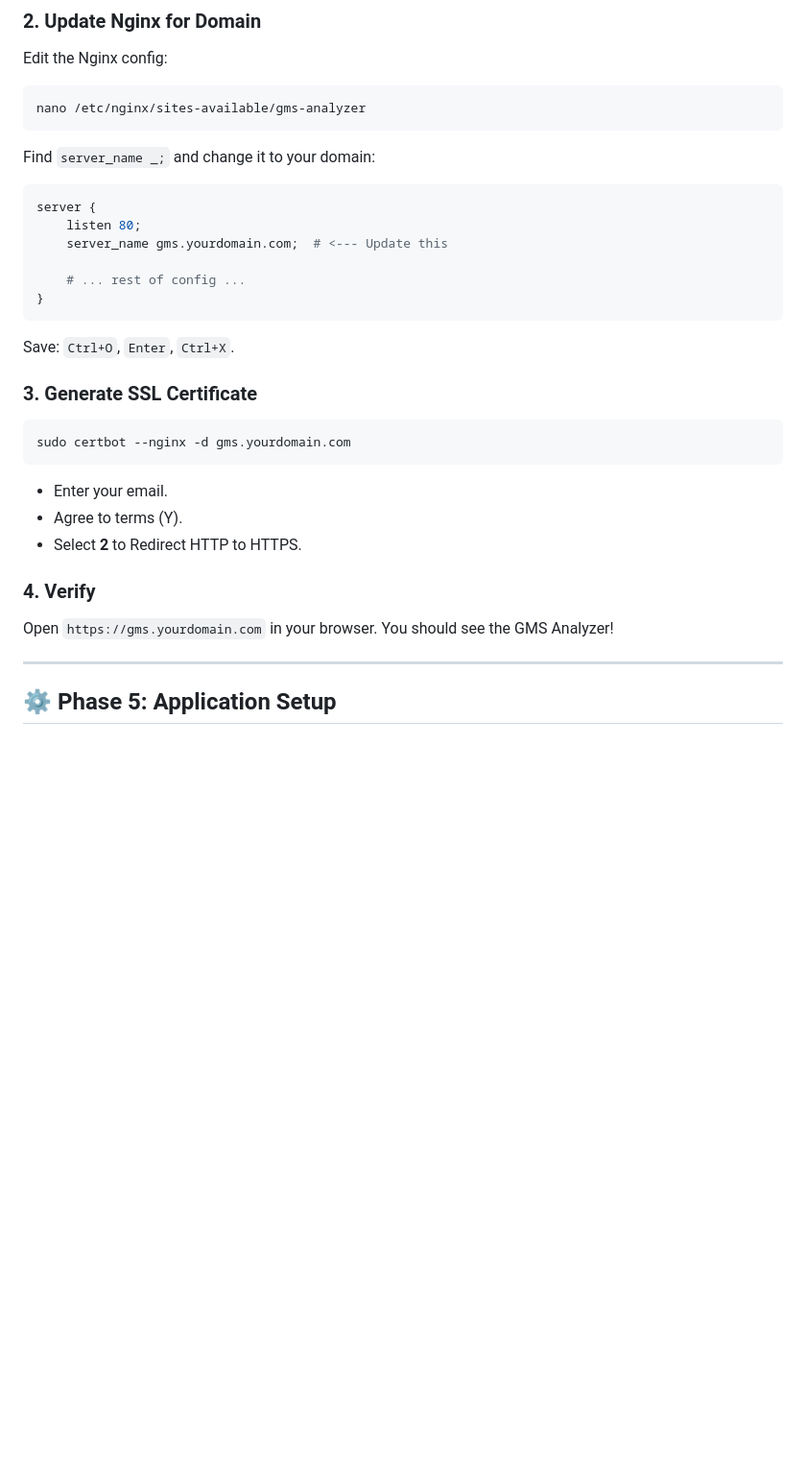
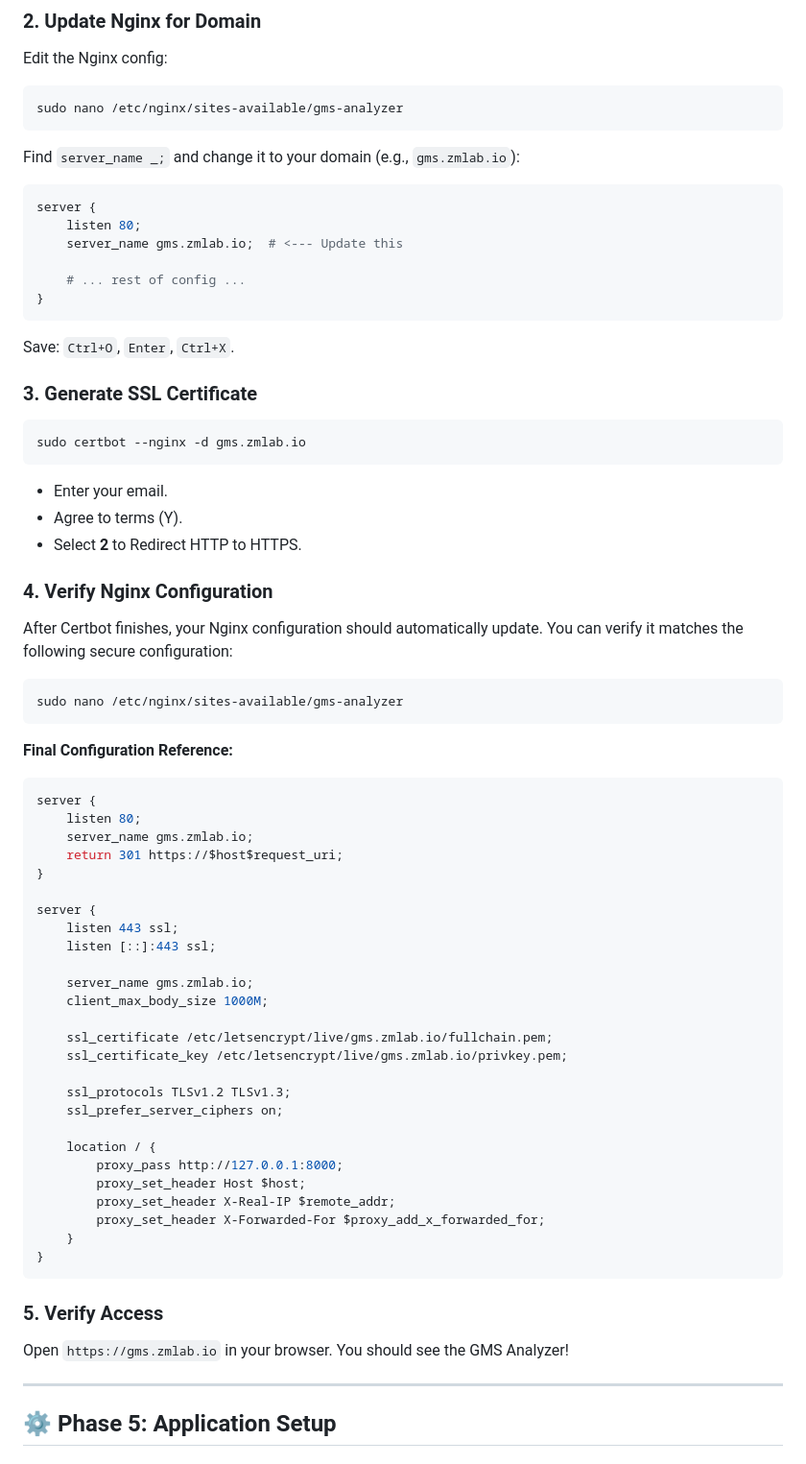
Before and after one commit to seen0722/GMS-helper, a Markdown page: DEPLOYMENT.md, the part around the change. Shown: that part at 96% size. Drawn GitHub-style; blank space fills up the shorter version.

Commit message:
docs: Add detailed Nginx SSL configuration reference to deployment guide

````diff
--- a/DEPLOYMENT.md
+++ b/DEPLOYMENT.md
@@ -134,14 +134,14 @@ sudo apt install -y certbot python3-certbot-nginx
 ### 2. Update Nginx for Domain
 Edit the Nginx config:
 ```bash
-nano /etc/nginx/sites-available/gms-analyzer
+sudo nano /etc/nginx/sites-available/gms-analyzer
 ```
 
-Find `server_name _;` and change it to your domain:
+Find `server_name _;` and change it to your domain (e.g., `gms.zmlab.io`):
 ```nginx
 server {
     listen 80;
-    server_name gms.yourdomain.com;  # <--- Update this
+    server_name gms.zmlab.io;  # <--- Update this
 
     # ... rest of config ...
 }
@@ -150,14 +150,51 @@ Save: `Ctrl+O`, `Enter`, `Ctrl+X`.
 
 ### 3. Generate SSL Certificate
 ```bash
-sudo certbot --nginx -d gms.yourdomain.com
+sudo certbot --nginx -d gms.zmlab.io
 ```
 - Enter your email.
 - Agree to terms (Y).
 - Select **2** to Redirect HTTP to HTTPS.
 
-### 4. Verify
-Open `https://gms.yourdomain.com` in your browser. You should see the GMS Analyzer!
+### 4. Verify Nginx Configuration
+After Certbot finishes, your Nginx configuration should automatically update. You can verify it matches the following secure configuration:
+
+```bash
+sudo nano /etc/nginx/sites-available/gms-analyzer
+```
+
+**Final Configuration Reference:**
+```nginx
+server {
+    listen 80;
+    server_name gms.zmlab.io;
+    return 301 https://$host$request_uri;
+}
+
+server {
+    listen 443 ssl;
+    listen [::]:443 ssl;
+
+    server_name gms.zmlab.io;
+    client_max_body_size 1000M;
+
+    ssl_certificate /etc/letsencrypt/live/gms.zmlab.io/fullchain.pem;
+    ssl_certificate_key /etc/letsencrypt/live/gms.zmlab.io/privkey.pem;
+
+    ssl_protocols TLSv1.2 TLSv1.3;
+    ssl_prefer_server_ciphers on;
+
+    location / {
+        proxy_pass http://127.0.0.1:8000;
+        proxy_set_header Host $host;
+        proxy_set_header X-Real-IP $remote_addr;
+        proxy_set_header X-Forwarded-For $proxy_add_x_forwarded_for;
+    }
+}
+```
+
+### 5. Verify Access
+Open `https://gms.zmlab.io` in your browser. You should see the GMS Analyzer!
 
 ---
 
````
